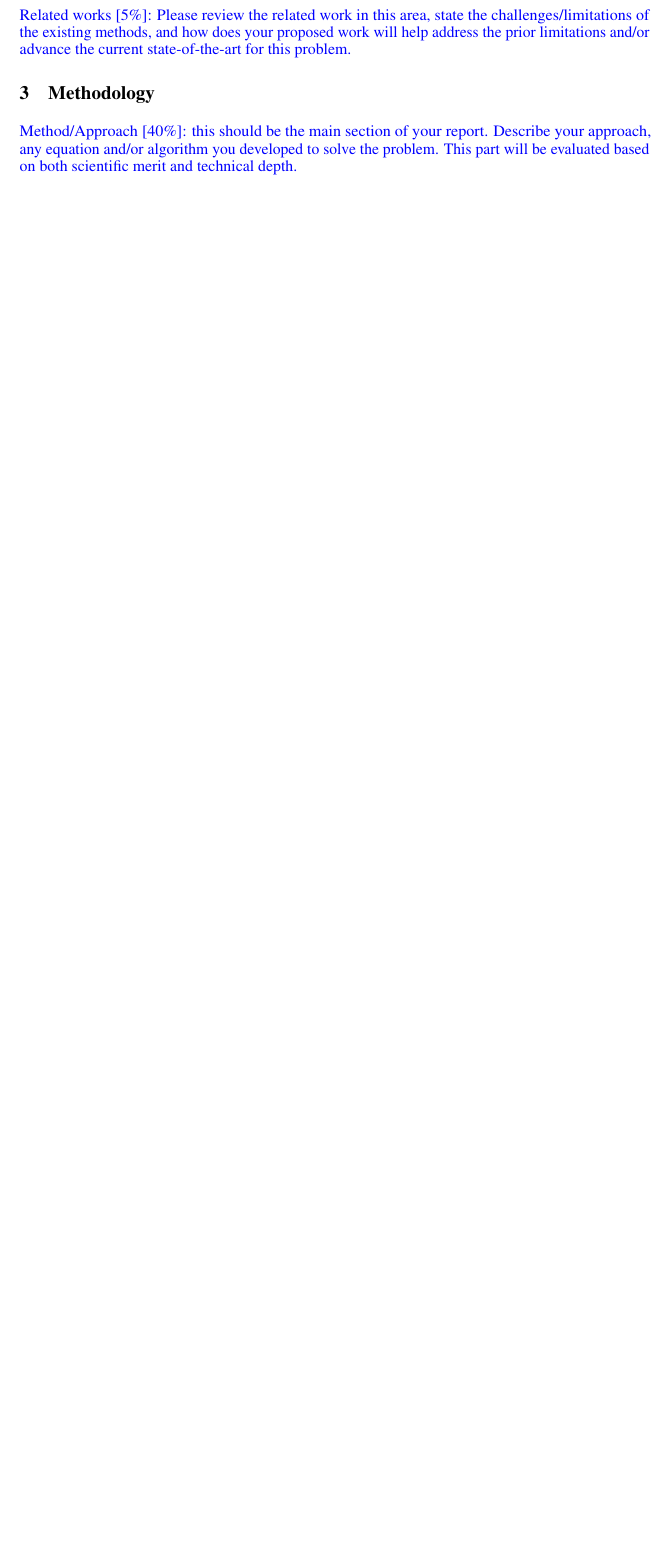
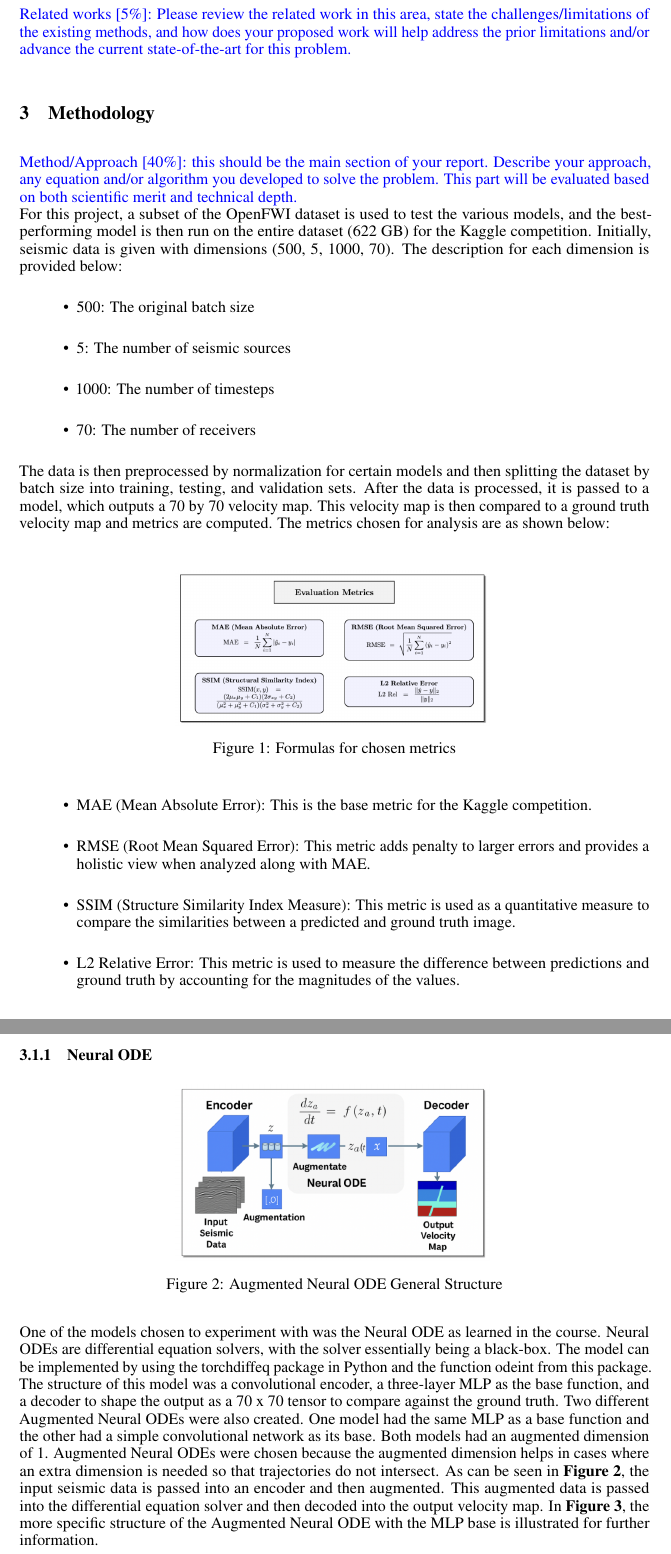
Before and after one commit to Girish-Krishnan/ECE-228-Final-Project, a LaTeX paper (project_report/main.tex): part of page 2 of 3 before the commit and two parts of pages 2 and 3 of 4 after it, the two joined at a grey line, cut so that both start at the same text, the shorter picture padded with empty space. Compiled offline with pdfLaTeX.

Commit message:
added neural ode methodology

```diff
--- a/project_report/main.tex
+++ b/project_report/main.tex
@@ -19,9 +19,11 @@
 \usepackage{nicefrac}       % compact symbols for 1/2, etc.
 \usepackage{microtype}      % microtypography
 \usepackage{xcolor}         % colors
+\usepackage{graphicx}
+\usepackage{float}
 \newcommand{\instructions}[1]{{\color{blue} #1}}
 
-\title{Final Project For ECE228 Track Number \#}
+\title{Final Project For ECE228 Track Number \# 2}
 
 % The \author macro works with any number of authors. There are two commands
 % used to separate the names and addresses of multiple authors: \And and \AND.
@@ -105,5 +107,33 @@ Please write your abstract here. It should be a snapshot of the entire report.
 \instructions{Related works [5\%]: Please review the related work in this area, state the challenges/limitations of the existing methods, and how does your proposed work will help address the prior limitations and/or advance the current state-of-the-art for this problem.}
 
 \section{Methodology}
-\instructions{Method/Approach [40\%]: this should be the main section of your report. Describe your approach, any equation and/or algorithm you developed to solve the problem. This part will be evaluated based on both scientific merit and technical depth.}
-
+\instructions{Method/Approach [40\%]: this should be the main section of your report. Describe your approach, any equation and/or algorithm you developed to solve the problem. This part will be evaluated based on both scientific merit and technical depth.} \\
+For this project, a subset of the OpenFWI dataset is used to test the various models, and the best-performing model is then run on the entire dataset (622 GB) for the Kaggle competition. Initially, seismic data is given with dimensions (500, 5, 1000, 70). The description for each dimension is provided below:
+\begin{itemize}
+    \item 500: The original batch size
+    \item 5: The number of seismic sources
+    \item 1000: The number of timesteps
+    \item 70: The number of receivers
+\end{itemize}
+The data is then preprocessed by normalization for certain models and then splitting the dataset by batch size into training, testing, and validation sets. After the data is processed, it is passed to a model, which outputs a 70 by 70 velocity map. This velocity map is then compared to a ground truth velocity map and metrics are computed. The metrics chosen for analysis are as shown below:
+\begin{figure}[H]
+    \centering
+    \includegraphics[width=0.5\linewidth]{Screenshot 2025-06-05 at 4.10.29 PM.png}
+    \caption{Formulas for chosen metrics}
+    \label{fig:enter-label}
+\end{figure}
+\begin{itemize}
+    \item MAE (Mean Absolute Error): This is the base metric for the Kaggle competition.
+    \item RMSE (Root Mean Squared Error): This metric adds penalty to larger errors and provides a holistic view when analyzed along with MAE.
+    \item SSIM (Structure Similarity Index Measure): This metric is used as a quantitative measure to compare the similarities between a predicted and ground truth image.
+    \item L2 Relative Error: This metric is used to measure the difference between predictions and ground truth by accounting for the magnitudes of the values.
+\end{itemize}
+\subsection{Models}
+\subsubsection{Neural ODE}
+\begin{figure}[H]
+    \centering
+    \includegraphics[width=0.5\linewidth]{Screenshot 2025-06-05 at 4.28.27 PM.png}
+    \caption{Augmented Neural ODE General Structure}
+    \label{fig:enter-label}
+\end{figure}
+One of the models chosen to experiment with was the Neural ODE as learned in the course. Neural ODEs are differential equation solvers, with the solver essentially being a black-box. The model can be implemented by using the torchdiffeq package in Python and the function odeint from this package. The structure of this model was a convolutional encoder, a three-layer MLP as the base function, and a decoder to shape the output as a 70 x 70 tensor to compare against the ground truth. Two different Augmented Neural ODEs were also created. One model had the same MLP as a base function and the other had a simple convolutional network as its base. Both models had an augmented dimension of 1. Augmented Neural ODEs were chosen because the augmented dimension helps in cases where an extra dimension is needed so that trajectories do not intersect. As can be seen in \textbf{Figure 2}, the input seismic data is passed into an encoder and then augmented. This augmented data is passed into the differential equation solver and then decoded into the output velocity map. In \textbf{Figure 3}, the more specific structure of the Augmented Neural ODE with the MLP base is illustrated for further information.
@@ -110,3 +144,5 @@ Please write your abstract here. It should be a snapshot of the entire report.
+    \label{fig:enter-label}
+\end{figure}
 
 \section{Experiments}
 \instructions{Results [30\%]: present your results and provide sufficient discussions of the results. 1) Describe what dataset is being used, details in data processing, train-test data split, and hyperparameter choices in your model etc. Provide the sufficient details such that if a reader would like to reproduce your results, they have enough information to do it. 2) Include figures and/or tables showing the quantitative and qualitative performance of your method; 3) Comparison to necessary baseline methods and comparison to your proposed method.}
```
Also changed, not shown: project_report/Screenshot 2025-06-05 at 4.10.29 PM.png (added), project_report/Screenshot 2025-06-05 at 4.26.28 PM.png (added), project_report/Screenshot 2025-06-05 at 4.28.27 PM.png (added), project_report/main.tex (4 more changed lines).
